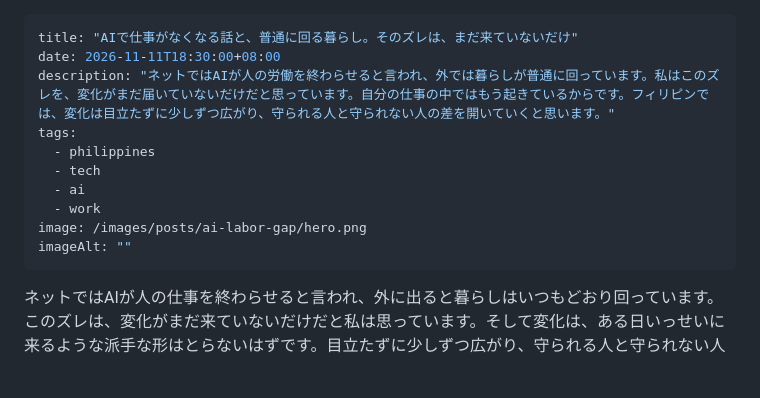
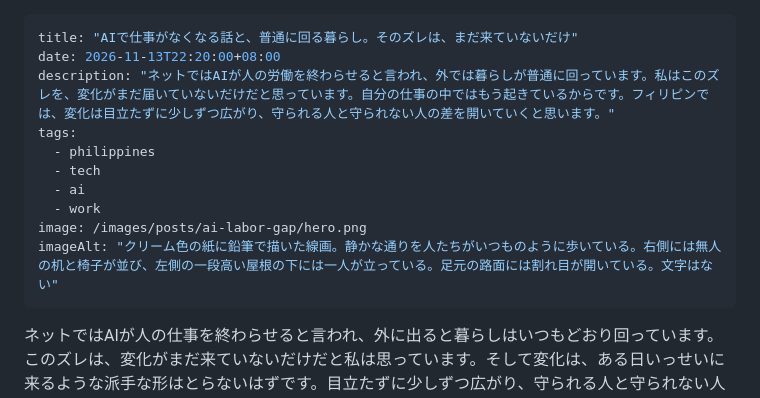
Before and after one commit to tomohiro-owada/tomohiro-owada.github.io, a Markdown page: src/posts/ai-labor-gap.md, the part around the change. Rendered like a GitHub page; blank space fills up the shorter version.

Commit message:
ai-labor-gap: English translation, hero image, set publish date

```diff
--- a/src/posts/ai-labor-gap.md
+++ b/src/posts/ai-labor-gap.md
@@ -1,6 +1,6 @@
 ---
 title: "AIで仕事がなくなる話と、普通に回る暮らし。そのズレは、まだ来ていないだけ"
-date: 2026-11-11T18:30:00+08:00
+date: 2026-11-13T22:20:00+08:00
 description: "ネットではAIが人の労働を終わらせると言われ、外では暮らしが普通に回っています。私はこのズレを、変化がまだ届いていないだけだと思っています。自分の仕事の中ではもう起きているからです。フィリピンでは、変化は目立たずに少しずつ広がり、守られる人と守られない人の差を開いていくと思います。"
 tags:
   - philippines
@@ -8,7 +8,7 @@ tags:
   - ai
   - work
 image: /images/posts/ai-labor-gap/hero.png
-imageAlt: ""
+imageAlt: "クリーム色の紙に鉛筆で描いた線画。静かな通りを人たちがいつものように歩いている。右側には無人の机と椅子が並び、左側の一段高い屋根の下には一人が立っている。足元の路面には割れ目が開いている。文字はない"
 ---
 ネットではAIが人の仕事を終わらせると言われ、外に出ると暮らしはいつもどおり回っています。このズレは、変化がまだ来ていないだけだと私は思っています。そして変化は、ある日いっせいに来るような派手な形はとらないはずです。目立たずに少しずつ広がり、守られる人と守られない人の差を開いていくと思います。
 
```
Also changed, not shown: images/posts/ai-labor-gap/hero.png (added), 1 other file.
